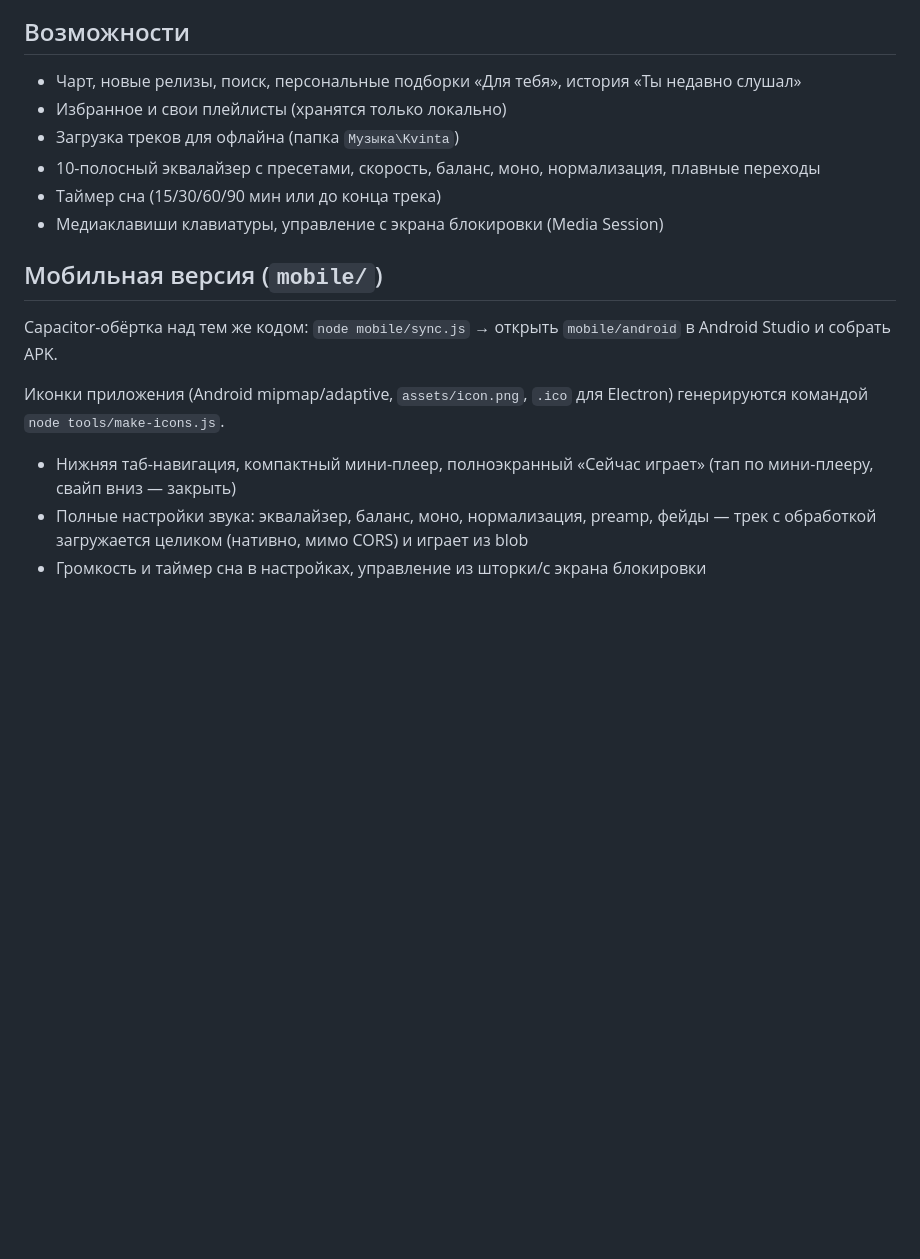
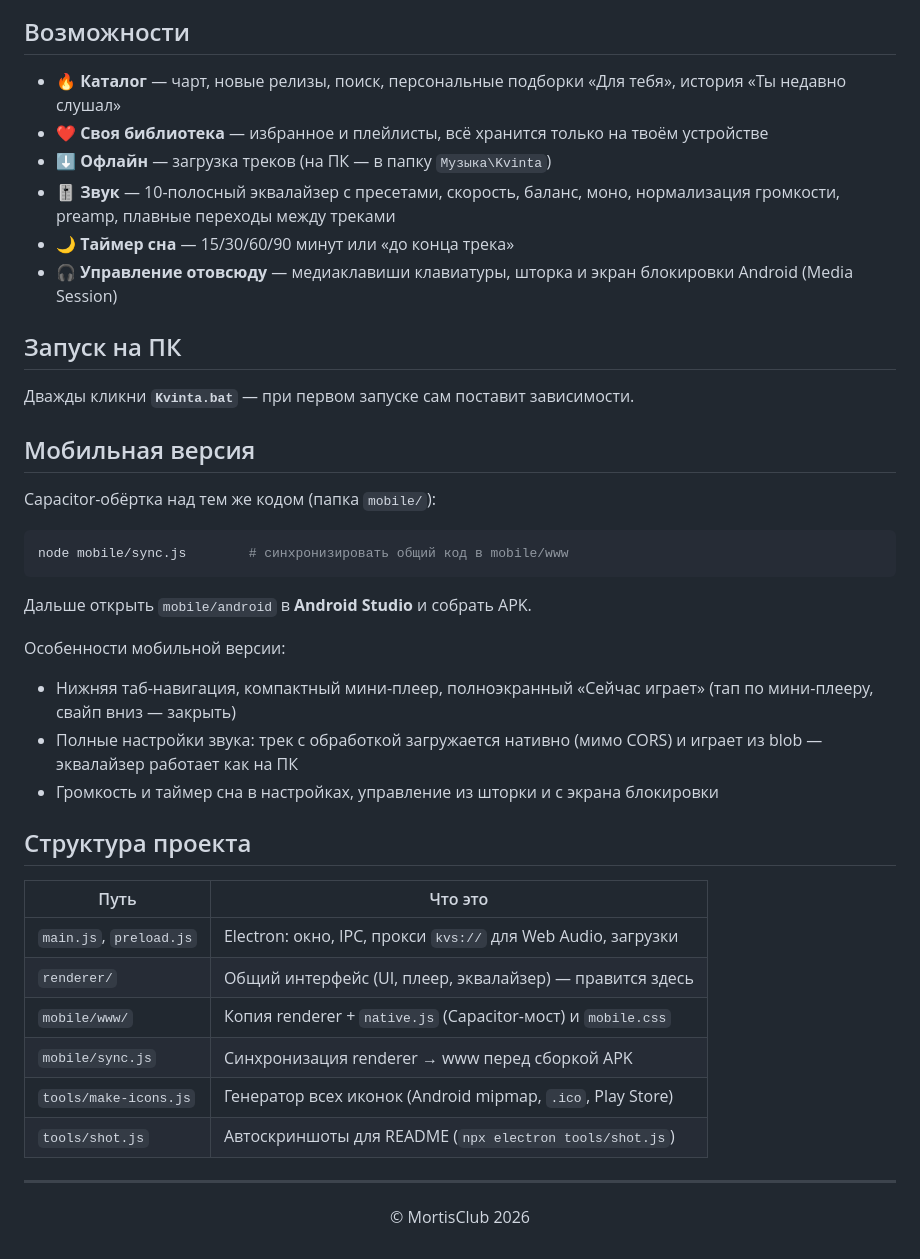
Before and after one commit to MortisClub/Kvinta, a Markdown page: README.md, the part around one of its changes. GitHub-like rendering; blank space fills up the shorter version.

````diff
--- a/README.md
+++ b/README.md
@@ -10,19 +33,44 @@
 
 ## Возможности
 
-- Чарт, новые релизы, поиск, персональные подборки «Для тебя», история «Ты недавно слушал»
-- Избранное и свои плейлисты (хранятся только локально)
-- Загрузка треков для офлайна (папка `Музыка\Kvinta`)
-- 10-полосный эквалайзер с пресетами, скорость, баланс, моно, нормализация, плавные переходы
-- Таймер сна (15/30/60/90 мин или до конца трека)
-- Медиаклавиши клавиатуры, управление с экрана блокировки (Media Session)
+- 🔥 **Каталог** — чарт, новые релизы, поиск, персональные подборки «Для тебя», история «Ты недавно слушал»
+- ❤ **Своя библиотека** — избранное и плейлисты, всё хранится только на твоём устройстве
+- ⬇ **Офлайн** — загрузка треков (на ПК — в папку `Музыка\Kvinta`)
+- 🎚 **Звук** — 10-полосный эквалайзер с пресетами, скорость, баланс, моно, нормализация громкости, preamp, плавные переходы между треками
+- 🌙 **Таймер сна** — 15/30/60/90 минут или «до конца трека»
+- 🎧 **Управление отовсюду** — медиаклавиши клавиатуры, шторка и экран блокировки Android (Media Session)
 
-## Мобильная версия (`mobile/`)
+## Запуск на ПК
 
-Capacitor-обёртка над тем же кодом: `node mobile/sync.js` → открыть `mobile/android` в Android Studio и собрать APK.
+Дважды кликни **`Kvinta.bat`** — при первом запуске сам поставит зависимости.
 
-Иконки приложения (Android mipmap/adaptive, `assets/icon.png`, `.ico` для Electron) генерируются командой `node tools/make-icons.js`.
+## Мобильная версия
+
+Capacitor-обёртка над тем же кодом (папка `mobile/`):
+
+```bash
+node mobile/sync.js        # синхронизировать общий код в mobile/www
+```
+
+Дальше открыть `mobile/android` в **Android Studio** и собрать APK.
+
+Особенности мобильной версии:
 
 - Нижняя таб-навигация, компактный мини-плеер, полноэкранный «Сейчас играет» (тап по мини-плееру, свайп вниз — закрыть)
-- Полные настройки звука: эквалайзер, баланс, моно, нормализация, preamp, фейды — трек с обработкой загружается целиком (нативно, мимо CORS) и играет из blob
-- Громкость и таймер сна в настройках, управление из шторки/с экрана блокировки
+- Полные настройки звука: трек с обработкой загружается нативно (мимо CORS) и играет из blob — эквалайзер работает как на ПК
+- Громкость и таймер сна в настройках, управление из шторки и с экрана блокировки
+
+## Структура проекта
+
+| Путь | Что это |
+|---|---|
+| `main.js`, `preload.js` | Electron: окно, IPC, прокси `kvs://` для Web Audio, загрузки |
+| `renderer/` | Общий интерфейс (UI, плеер, эквалайзер) — правится здесь |
+| `mobile/www/` | Копия renderer + `native.js` (Capacitor-мост) и `mobile.css` |
+| `mobile/sync.js` | Синхронизация renderer → www перед сборкой APK |
+| `tools/make-icons.js` | Генератор всех иконок (Android mipmap, `.ico`, Play Store) |
+| `tools/shot.js` | Автоскриншоты для README (`npx electron tools/shot.js`) |
+
+---
+
+<p align="center">© MortisClub 2026</p>
````
Also changed, not shown: other parts of README.md (+28 -5 lines), docs/screens/desktop-home.png (added), docs/screens/desktop-settings.png (added), docs/screens/mobile-home.png (added), docs/screens/mobile-player.png (added), 1 other file.
